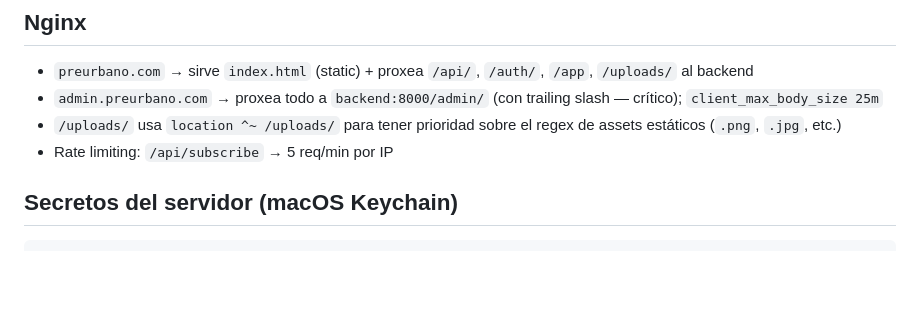
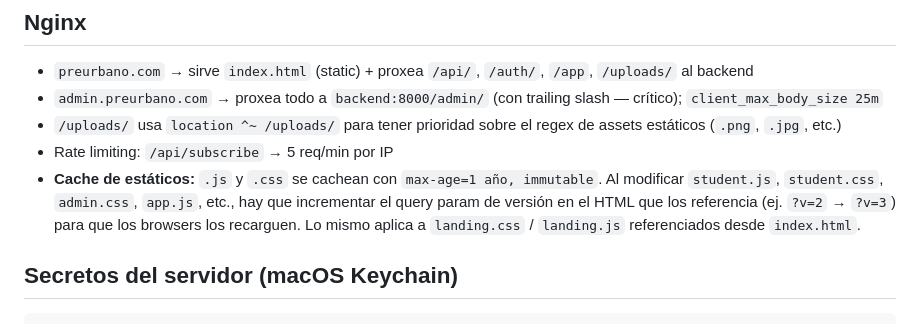
Before and after one commit to haurbano/PreUrbano, a Markdown page: CLAUDE.md, the part around the change. GitHub-like rendering; blank space fills up the shorter version.

Commit message:
docs: document static file cache busting in CLAUDE.md
Co-Authored-By: Claude Sonnet 4.6 <noreply@anthropic.com>

````diff
--- a/CLAUDE.md
+++ b/CLAUDE.md
@@ -100,6 +100,7 @@ El admin sube una imagen (JPG/PNG/WebP, máx 20 MB) que contiene la pregunta com
 - `admin.preurbano.com` → proxea todo a `backend:8000/admin/` (con trailing slash — crítico); `client_max_body_size 25m`
 - `/uploads/` usa `location ^~ /uploads/` para tener prioridad sobre el regex de assets estáticos (`.png`, `.jpg`, etc.)
 - Rate limiting: `/api/subscribe` → 5 req/min por IP
+- **Cache de estáticos:** `.js` y `.css` se cachean con `max-age=1 año, immutable`. Al modificar `student.js`, `student.css`, `admin.css`, `app.js`, etc., hay que incrementar el query param de versión en el HTML que los referencia (ej. `?v=2` → `?v=3`) para que los browsers los recarguen. Lo mismo aplica a `landing.css` / `landing.js` referenciados desde `index.html`.
 
 ## Secretos del servidor (macOS Keychain)
 ```bash
````
